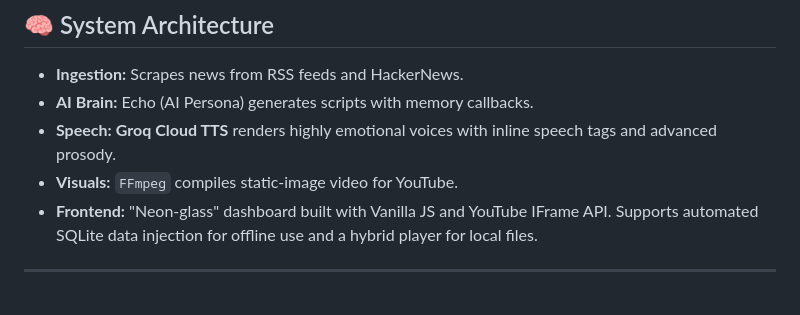
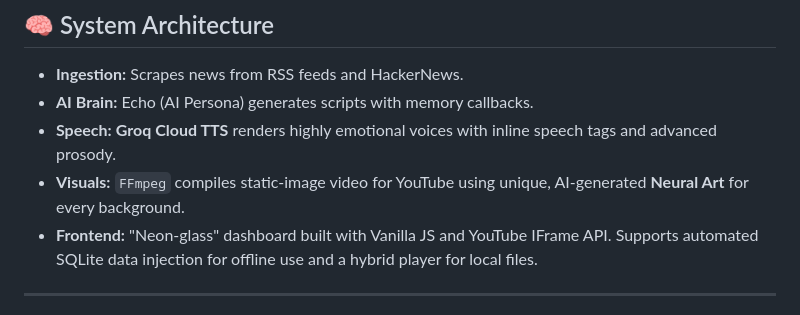
Before and after one commit to mazenemam19/AI-Radio, a Markdown page: README.md, the part around the change. GitHub-like rendering.

Commit message:
update readme and gemini.md

```diff
--- a/README.md
+++ b/README.md
@@ -82,7 +82,7 @@ Echo supports three distinct environments. Follow the steps for your desired use
 - **Ingestion:** Scrapes news from RSS feeds and HackerNews.
 - **AI Brain:** Echo (AI Persona) generates scripts with memory callbacks.
 - **Speech:** **Groq Cloud TTS** renders highly emotional voices with inline speech tags and advanced prosody.
-- **Visuals:** `FFmpeg` compiles static-image video for YouTube.
+- **Visuals:** `FFmpeg` compiles static-image video for YouTube using unique, AI-generated **Neural Art** for every background.
 - **Frontend:** "Neon-glass" dashboard built with Vanilla JS and YouTube IFrame API. Supports automated SQLite data injection for offline use and a hybrid player for local files.
 
 ---
```
Also changed, not shown: GEMINI.md (+9 -0 lines).
